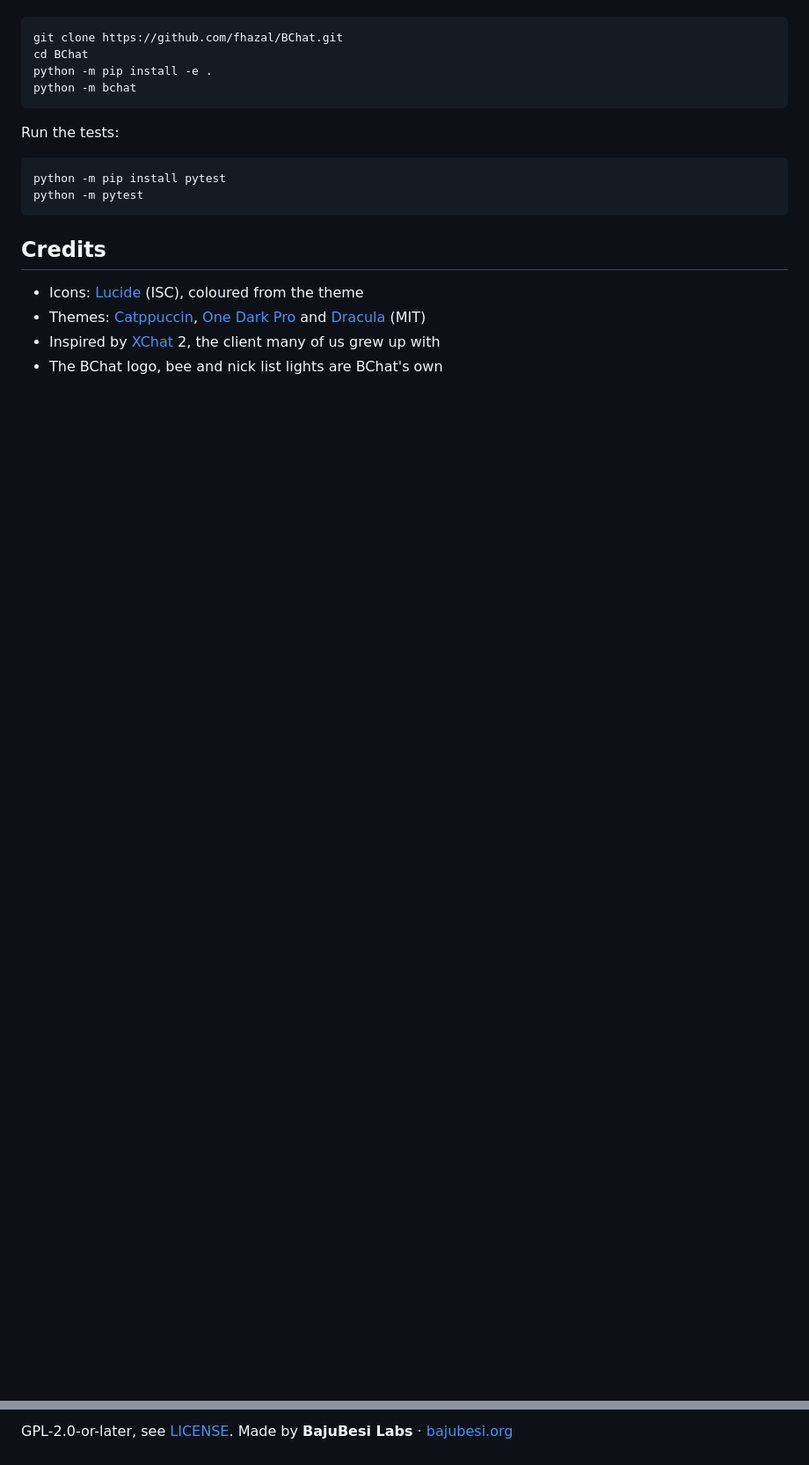
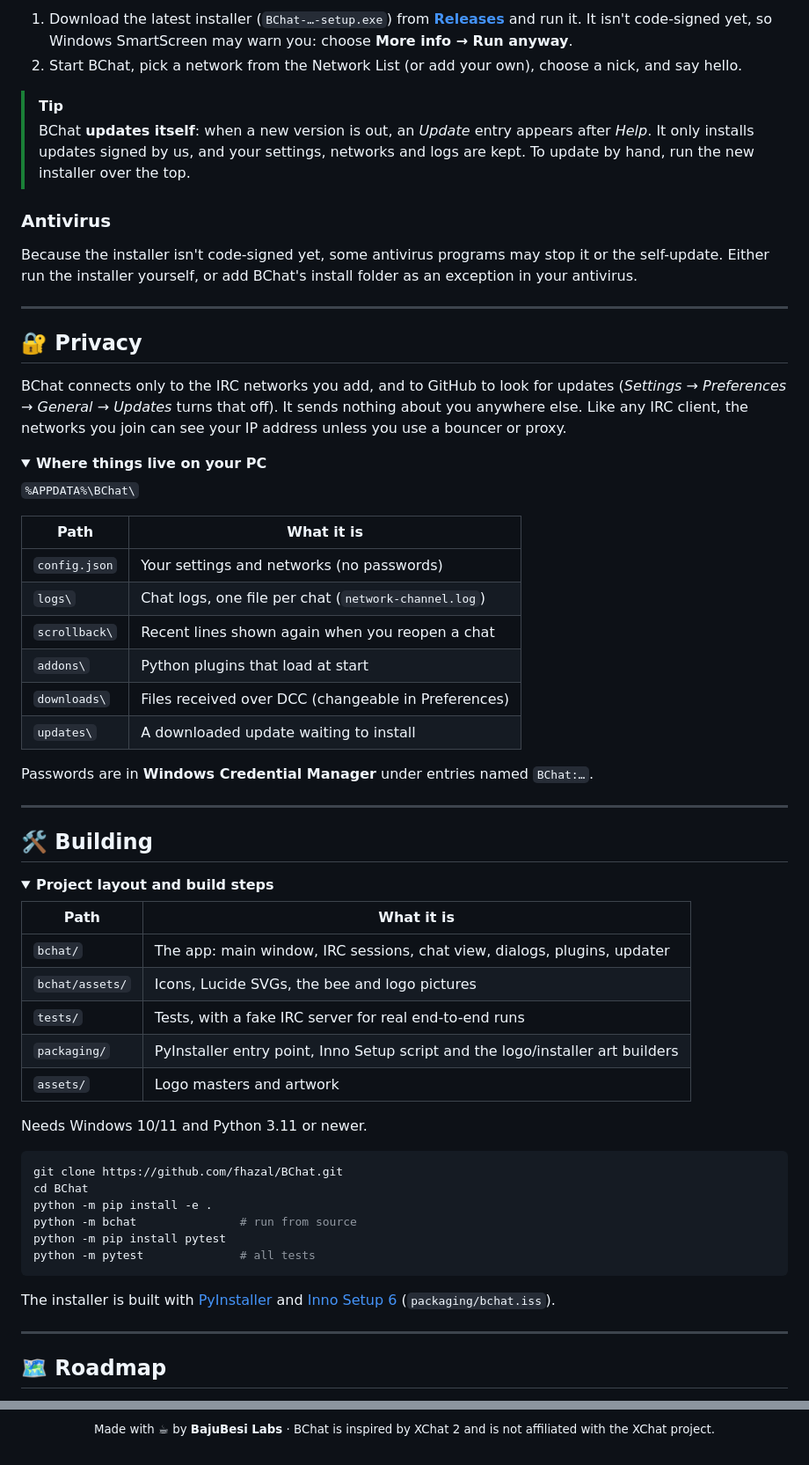
Before and after one commit to fhazal/BChat, a Markdown page: README.md, 2 parts joined by grey strips. Shown at 88% size. Rendered like a GitHub page; folded sections open; blank space fills up the shorter version.

````diff
--- a/README.md
+++ b/README.md
@@ -84,20 +152,68 @@ Needs Python 3.11 or newer.
+1. Download the latest installer (`BChat-…-setup.exe`) from **[Releases](https://github.com/fhazal/BChat/releases/latest)** and run it. It isn't code-signed yet, so Windows SmartScreen may warn you: choose **More info → Run anyway**.
+2. Start BChat, pick a network from the Network List (or add your own), choose a nick, and say hello.
+
+> [!TIP]
+> BChat **updates itself**: when a new version is out, an *Update* entry appears after *Help*. It only installs updates signed by us, and your settings, networks and logs are kept. To update by hand, run the new installer over the top.
+
+### Antivirus
+
+Because the installer isn't code-signed yet, some antivirus programs may stop it or the self-update. Either run the installer yourself, or add BChat's install folder as an exception in your antivirus.
+
+---
+
+## 🔐 Privacy
+
+BChat connects only to the IRC networks you add, and to GitHub to look for updates (*Settings → Preferences → General → Updates* turns that off). It sends nothing about you anywhere else. Like any IRC client, the networks you join can see your IP address unless you use a bouncer or proxy.
+
+<details>
+<summary><b>Where things live on your PC</b></summary>
+
+`%APPDATA%\BChat\`
+
+| Path | What it is |
+| --- | --- |
+| `config.json` | Your settings and networks (no passwords) |
+| `logs\` | Chat logs, one file per chat (`network-channel.log`) |
+| `scrollback\` | Recent lines shown again when you reopen a chat |
+| `addons\` | Python plugins that load at start |
+| `downloads\` | Files received over DCC (changeable in Preferences) |
+| `updates\` | A downloaded update waiting to install |
+
+Passwords are in **Windows Credential Manager** under entries named `BChat:…`.
+
+</details>
+
+---
+
+## 🛠️ Building
+
+<details>
+<summary><b>Project layout and build steps</b></summary>
+
+| Path | What it is |
+| --- | --- |
+| `bchat/` | The app: main window, IRC sessions, chat view, dialogs, plugins, updater |
+| `bchat/assets/` | Icons, Lucide SVGs, the bee and logo pictures |
+| `tests/` | Tests, with a fake IRC server for real end-to-end runs |
+| `packaging/` | PyInstaller entry point, Inno Setup script and the logo/installer art builders |
+| `assets/` | Logo masters and artwork |
+
+Needs Windows 10/11 and Python 3.11 or newer.
+
+```powershell
 git clone https://github.com/fhazal/BChat.git
 cd BChat
 python -m pip install -e .
-python -m bchat
+python -m bchat               # run from source
+python -m pip install pytest
+python -m pytest              # all tests
 ```
 
-Run the tests:
+The installer is built with [PyInstaller](https://pyinstaller.org) and [Inno Setup 6](https://jrsoftware.org/isinfo.php) (`packaging/bchat.iss`).
 
-```bash
-python -m pip install pytest
-python -m pytest
-```
+</details>
 
-## Credits
+---
 
-- Icons: [Lucide](https://lucide.dev) (ISC), coloured from the theme
-- Themes: [Catppuccin](https://catppuccin.com), [One Dark Pro](https://github.com/Binaryify/OneDark-Pro) and [Dracula](https://draculatheme.com) (MIT)
-- Inspired by [XChat](http://xchat.org) 2, the client many of us grew up with
-- The BChat logo, bee and nick list lights are BChat's own
+## 🗺️ Roadmap
 
@@ -111,2 +243,4 @@ BChat is free and has no ads. If it makes IRC better for you, you can support it
 
-GPL-2.0-or-later, see [LICENSE](LICENSE). Made by **BajuBesi Labs** · [bajubesi.org](https://bajubesi.org)
+<sub>Made with ☕ by <b>BajuBesi Labs</b> · BChat is inspired by XChat 2 and is not affiliated with the XChat project.</sub>
+
+</div>
````
Also changed, not shown: other parts of README.md (+144 -60 lines), docs/showcase.png (added).
